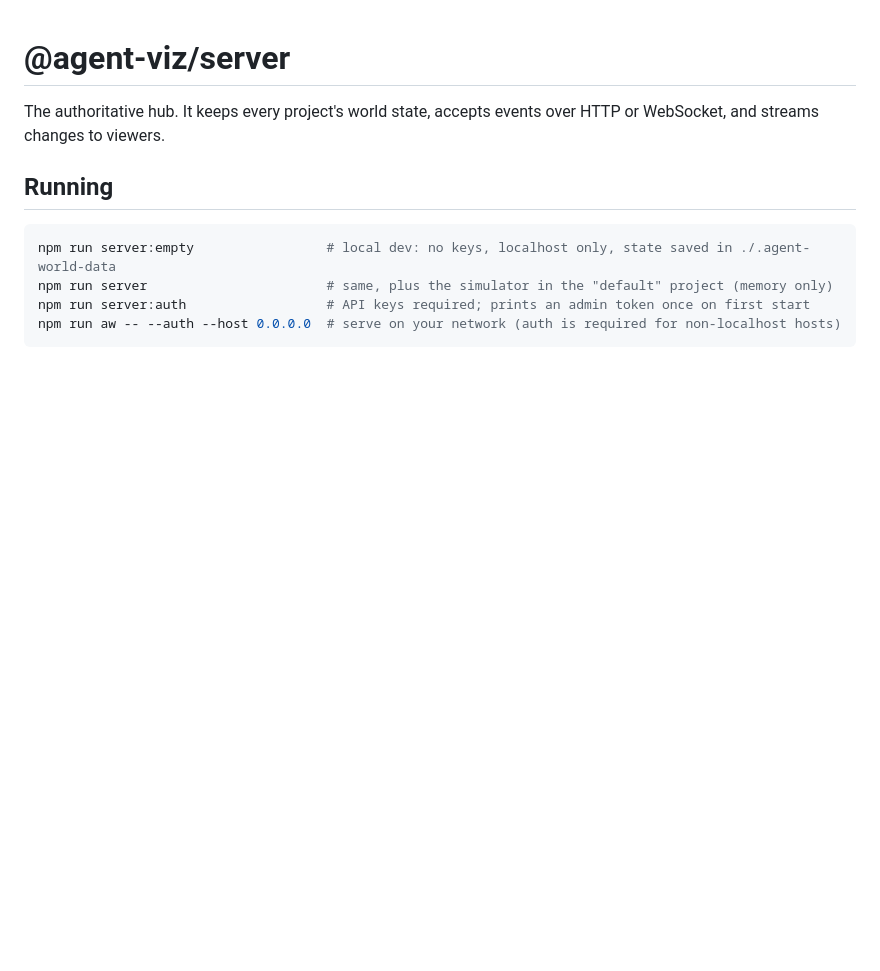
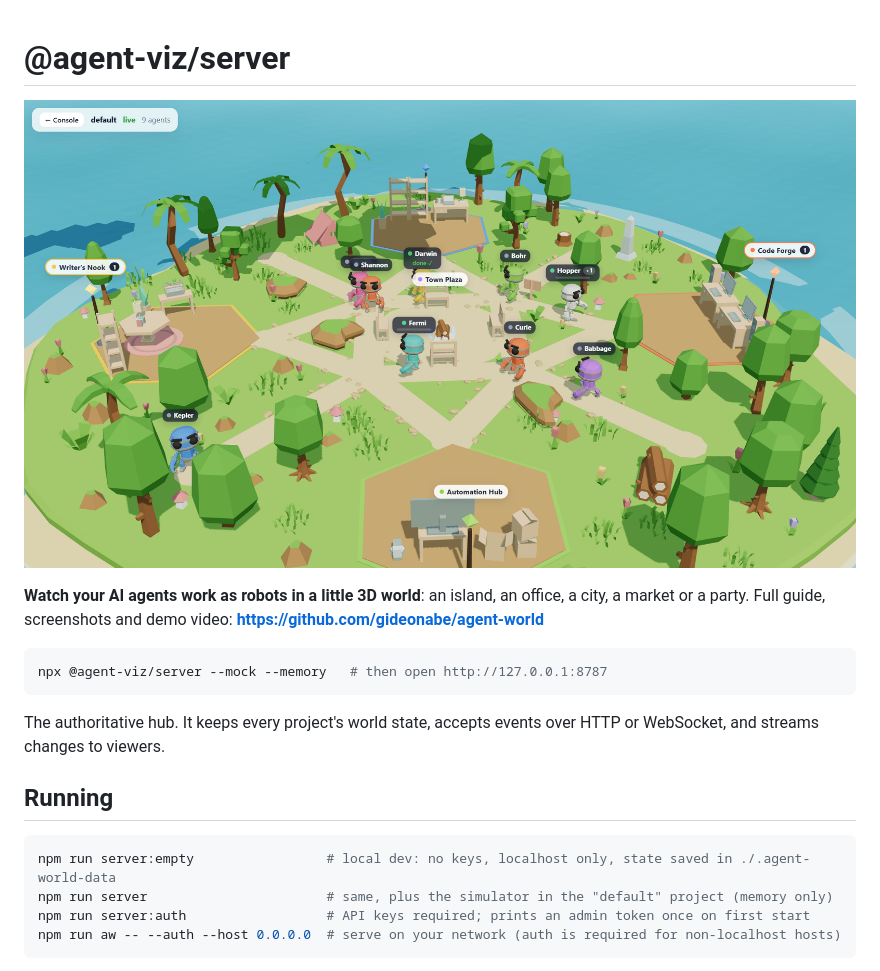
Before and after one commit to gideonabe/agent-world, a Markdown page: packages/server/README.md, the part around the change. GitHub-like rendering; pictures changed too: docs/images/hero.png (added); blank space fills up the shorter version.

Commit message:
README: hero screenshot and demo video
Co-Authored-By: Claude Opus 5.5 <noreply@anthropic.com>

````diff
--- a/packages/server/README.md
+++ b/packages/server/README.md
@@ -1,4 +1,13 @@
 # @agent-viz/server
+
+![Agent World](https://raw.githubusercontent.com/gideonabe/agent-world/main/docs/images/hero.png)
+
+**Watch your AI agents work as robots in a little 3D world**: an island, an office, a city, a market or a party.
+Full guide, screenshots and demo video: **https://github.com/gideonabe/agent-world**
+
+```bash
+npx @agent-viz/server --mock --memory   # then open http://127.0.0.1:8787
+```
 
 The authoritative hub. It keeps every project's world state, accepts events over HTTP or WebSocket, and streams
 changes to viewers.
````
Also changed, not shown: README.md (+10 -0 lines), 1 other file.
